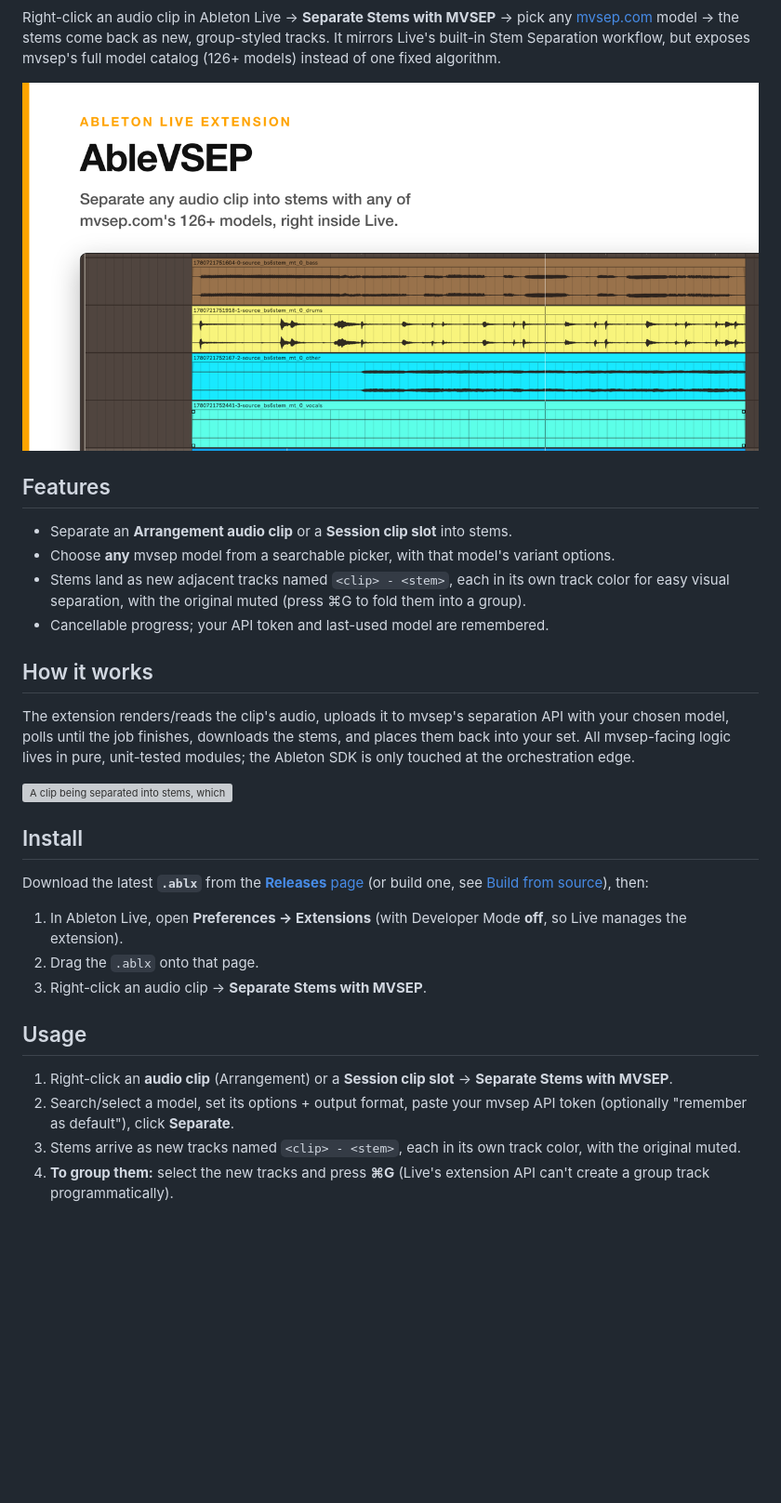
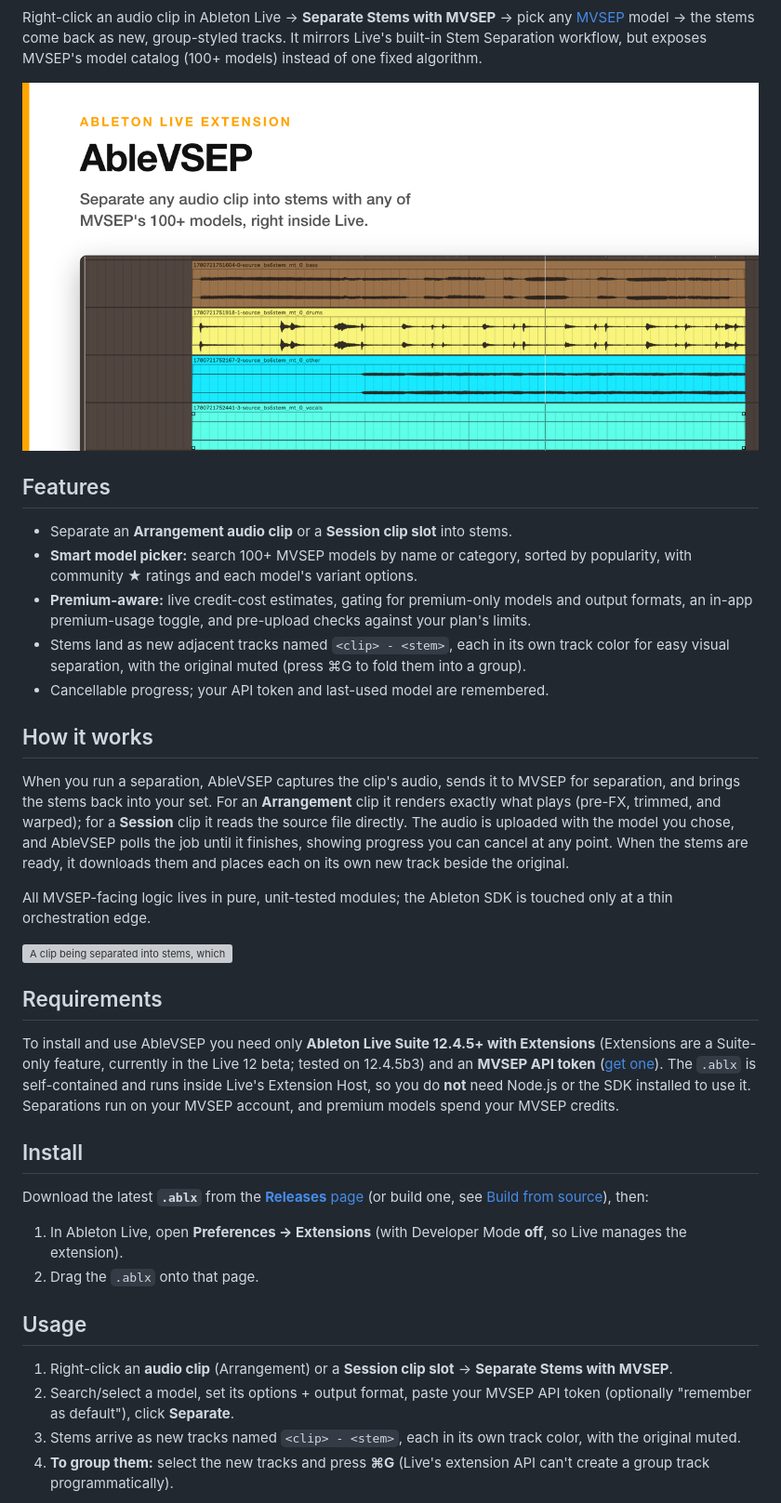
Before and after one commit to madisonrickert/ablevsep, a Markdown page: README.md, the part around one of its changes. Shown at 93% size. Rendered like a GitHub page; pictures changed too: docs/social-preview.png; blank space fills up the shorter version; grey boxes are pictures that could not be loaded.

```diff
--- a/README.md
+++ b/README.md
@@ -4,6 +8,6 @@
 
 Right-click an audio clip in Ableton Live → **Separate Stems with MVSEP** → pick any
-[mvsep.com](https://mvsep.com) model → the stems come back as new, group-styled tracks.
-It mirrors Live's built-in Stem Separation workflow, but exposes mvsep's full model
-catalog (126+ models) instead of one fixed algorithm.
+[MVSEP](https://mvsep.com) model → the stems come back as new, group-styled tracks.
+It mirrors Live's built-in Stem Separation workflow, but exposes MVSEP's model
+catalog (100+ models) instead of one fixed algorithm.
 
@@ -12,19 +16,35 @@ catalog (126+ models) instead of one fixed algorithm.
 ## Features
 
 - Separate an **Arrangement audio clip** or a **Session clip slot** into stems.
-- Choose **any** mvsep model from a searchable picker, with that model's variant options.
+- **Smart model picker:** search 100+ MVSEP models by name or category, sorted by
+  popularity, with community ★ ratings and each model's variant options.
+- **Premium-aware:** live credit-cost estimates, gating for premium-only models and output
+  formats, an in-app premium-usage toggle, and pre-upload checks against your plan's limits.
 - Stems land as new adjacent tracks named `<clip> - <stem>`, each in its own track color
   for easy visual separation, with the original muted (press ⌘G to fold them into a group).
 - Cancellable progress; your API token and last-used model are remembered.
 
 ## How it works
 
-The extension renders/reads the clip's audio, uploads it to mvsep's separation API with
-your chosen model, polls until the job finishes, downloads the stems, and places them back
-into your set. All mvsep-facing logic lives in pure, unit-tested modules; the Ableton SDK
-is only touched at the orchestration edge.
+When you run a separation, AbleVSEP captures the clip's audio, sends it to MVSEP for
+separation, and brings the stems back into your set. For an **Arrangement** clip it renders
+exactly what plays (pre-FX, trimmed, and warped); for a **Session** clip it reads the source
+file directly. The audio is uploaded with the model you chose, and AbleVSEP polls the job
+until it finishes, showing progress you can cancel at any point. When the stems are ready, it
+downloads them and places each on its own new track beside the original.
+
+All MVSEP-facing logic lives in pure, unit-tested modules; the Ableton SDK is touched only at
+a thin orchestration edge.
 
 ![A clip being separated into stems, which arrive as new color-coded tracks in the arrangement (2× speed)](docs/demo.gif)
+
+## Requirements
+
+To install and use AbleVSEP you need only **Ableton Live Suite 12.4.5+ with Extensions**
+(Extensions are a Suite-only feature, currently in the Live 12 beta; tested on 12.4.5b3) and
+an **MVSEP API token** ([get one](https://mvsep.com/full_api)). The `.ablx` is self-contained
+and runs inside Live's Extension Host, so you do **not** need Node.js or the SDK installed to
+use it. Separations run on your MVSEP account, and premium models spend your MVSEP credits.
 
 ## Install
 
@@ -35,12 +55,11 @@ one, see [Build from source](#build-from-source)), then:
 1. In Ableton Live, open **Preferences → Extensions** (with Developer Mode **off**, so Live
    manages the extension).
 2. Drag the `.ablx` onto that page.
-3. Right-click an audio clip → **Separate Stems with MVSEP**.
 
 ## Usage
 
 1. Right-click an **audio clip** (Arrangement) or a **Session clip slot** → **Separate Stems with MVSEP**.
-2. Search/select a model, set its options + output format, paste your mvsep API token
+2. Search/select a model, set its options + output format, paste your MVSEP API token
    (optionally "remember as default"), click **Separate**.
 3. Stems arrive as new tracks named `<clip> - <stem>`, each in its own track color, with
    the original muted.
```
Also changed, not shown: other parts of README.md (+15 -39 lines), docs/screenshot-picker.png, 1 other file.
